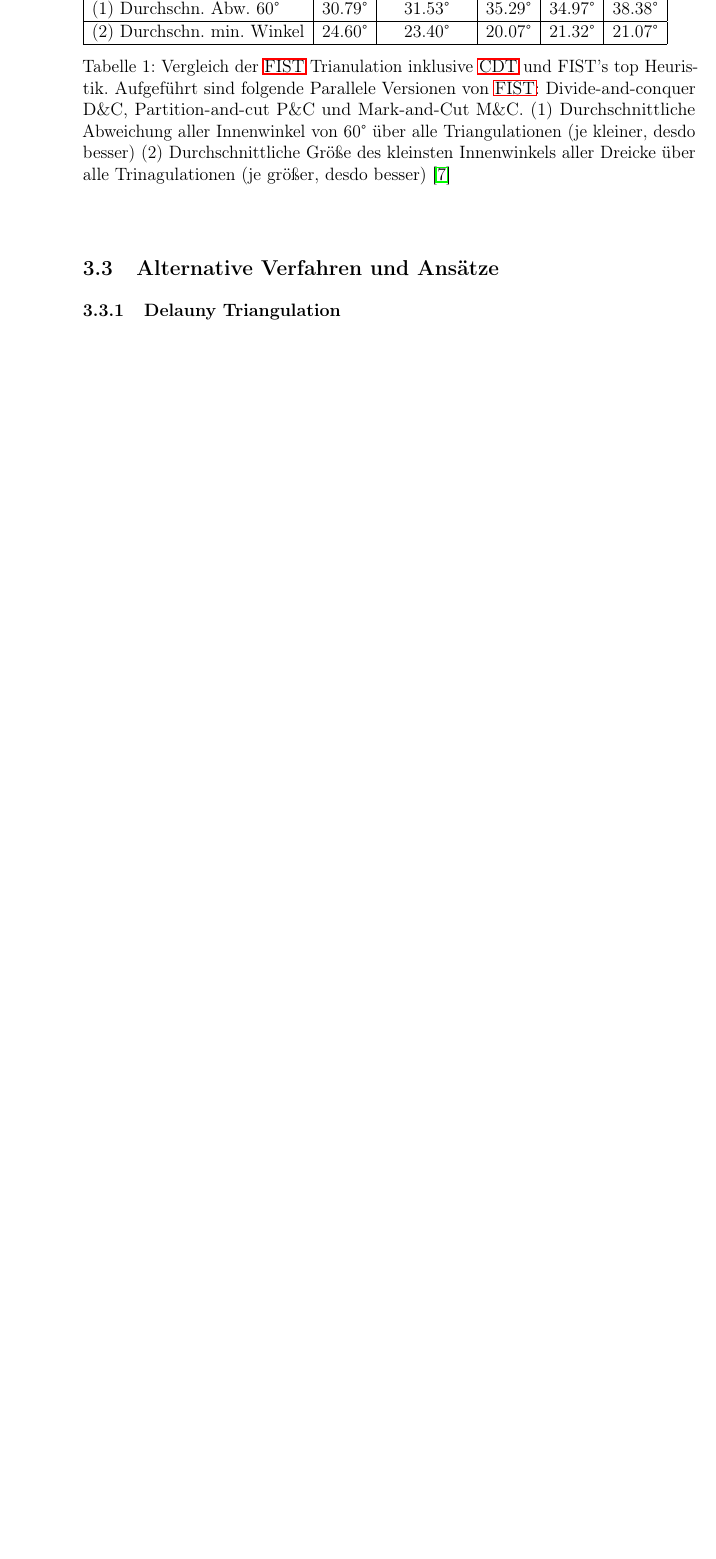
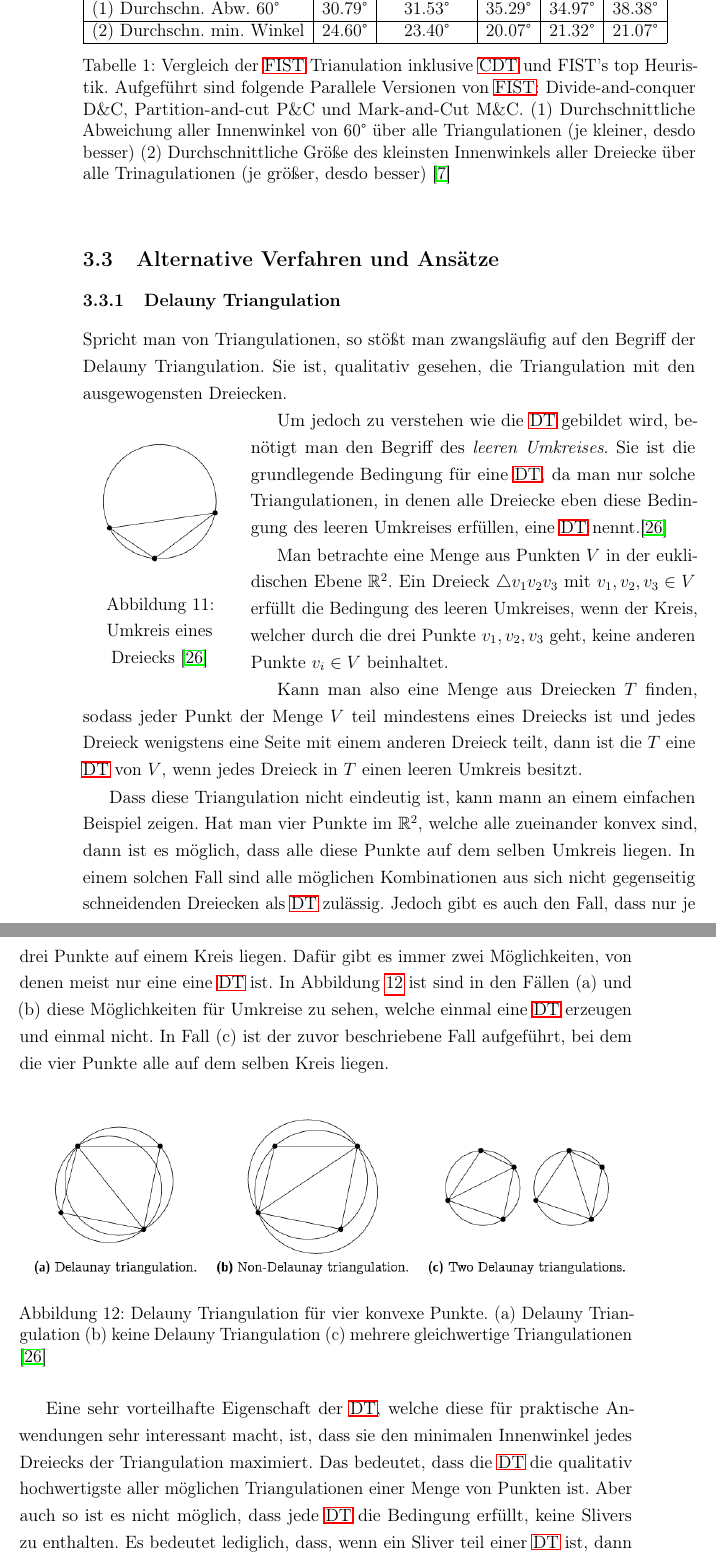
Before and after one commit to LordofUndeads/Bachelorarbeit, a LaTeX document (Arbeit/Bachelorarbeit.tex, which reads Arbeit/sections/verwandteArbeiten.tex): part of page 19 of 24 before the commit and two parts of pages 19 and 20 of 26 after it, the two joined at a grey line, cut so that both start at the same text, the shorter picture padded with empty space. Compiled offline with pdfLaTeX.

Commit message:
finished dt

```diff
--- a/Arbeit/sections/verwandteArbeiten.tex
+++ b/Arbeit/sections/verwandteArbeiten.tex
@@ -98,7 +98,7 @@ genauer eingegangen werden soll. Die folgende Tabelle zeigt das Ergebnis.
     \caption[Vergleich verschiedener Parallelisierungen des \ac{eca} in \ac{fist}]{Vergleich der \ac{fist} Trianulation inklusive \ac{cdt} und FIST's top Heuristik. Aufgeführt sind folgende Parallele Versionen von \ac{fist}:
     Divide-and-conquer D\&C, Partition-and-cut P\&C und Mark-and-Cut M\&C.
     (1) Durchschnittliche Abweichung aller Innenwinkel von 60° über alle Triangulationen (je kleiner, desdo besser)
-    (2) Durchschnittliche Größe des kleinsten Innenwinkels aller Dreicke über alle Trinagulationen (je größer, desdo besser) \cite{paralleleca}}
+    (2) Durchschnittliche Größe des kleinsten Innenwinkels aller Dreiecke über alle Trinagulationen (je größer, desdo besser) \cite{paralleleca}}
     \label{tab:tab1}
 \end{table}
 
@@ -106,3 +106,35 @@ genauer eingegangen werden soll. Die folgende Tabelle zeigt das Ergebnis.
 
 \subsubsection{Delauny Triangulation}
 
+Spricht man von Triangulationen, so stößt man zwangsläufig auf den Begriff der Delauny Triangulation. Sie ist, qualitativ gesehen, die Triangulation mit den ausgewogensten Dreiecken.
+
+\begin{wrapfigure}{lh}{0.25\textwidth}
+    \centering
+    \includegraphics[width=0.23\textwidth]{bilder/umkreis.png}
+    \caption[Umkreis eines Dreiecks]{\centering Umkreis eines Dreiecks \cite{delauny}}
+    \label{fig:umkreis}
+  \end{wrapfigure}
+
+Um jedoch zu verstehen wie die \ac{dt} gebildet wird, benötigt man den Begriff des \emph{leeren Umkreises}. Sie ist die grundlegende Bedingung für eine \ac{dt}, da man nur solche Triangulationen, in denen alle Dreiecke eben diese
+Bedingung des leeren Umkreises erfüllen, eine \ac{dt} nennt.\cite{delauny}
+
+Man betrachte eine Menge aus Punkten $V$ in der euklidischen Ebene $\mathbb{R}^2$. Ein Dreieck $\triangle v_1v_2v_3$ mit $v_1, v_2, v_3 \in V$ erfüllt die Bedingung des leeren Umkreises, wenn der Kreis, welcher durch die drei Punkte $v_1, v_2, v_3$ geht,
+keine anderen Punkte $v_i \in V$ beinhaltet.
+
+Kann man also eine Menge aus Dreiecken $T$ finden, sodass jeder Punkt der Menge $V$ teil mindestens eines Dreiecks ist und jedes Dreieck wenigstens eine Seite mit einem anderen Dreieck teilt, dann
+ist die $T$ eine \ac{dt} von $V$, wenn jedes Dreieck in $T$ einen leeren Umkreis besitzt.
+
+Dass diese Triangulation nicht eindeutig ist, kann mann an einem einfachen Beispiel zeigen. Hat man vier Punkte im $\mathbb{R}^2$, welche alle zueinander konvex sind, dann ist es möglich, dass alle diese Punkte auf dem selben Umkreis liegen.
+In einem solchen Fall sind alle möglichen Kombinationen aus sich nicht gegenseitig schneidenden Dreiecken als \ac{dt} zulässig. Jedoch gibt es auch den Fall, dass nur je drei Punkte auf einem Kreis liegen. Dafür gibt es immer zwei Möglichkeiten, von denen
+meist nur eine eine \ac{dt} ist. In Abbildung \ref{fig:fourpointdt} ist sind in den Fällen (a) und (b) diese Möglichkeiten für Umkreise zu sehen, welche einmal eine \ac{dt} erzeugen und einmal nicht. In Fall (c) ist der zuvor beschriebene Fall aufgeführt,
+bei dem die vier Punkte alle auf dem selben Kreis liegen.
+
+\begin{figure}[h]
+    \centering
+    \includegraphics[width=1\textwidth]{bilder/fourpointdt.png}
+    \caption[Delauny Triangulation für vier konvexe Punkte]{Delauny Triangulation für vier konvexe Punkte. (a) Delauny Triangulation (b) keine Delauny Triangulation (c) mehrere gleichwertige Triangulationen \cite{delauny}}
+    \label{fig:fourpointdt}
+\end{figure}
+
+Eine sehr vorteilhafte Eigenschaft der \ac{dt}, welche diese für praktische Anwendungen sehr interessant macht, ist, dass sie den minimalen Innenwinkel jedes Dreiecks der Triangulation maximiert. Das bedeutet, dass die \ac{dt} die qualitativ hochwertigste aller möglichen Triangulationen
+einer Menge von Punkten ist. Aber auch so ist es nicht möglich, dass jede \ac{dt} die Bedingung erfüllt, keine Slivers zu enthalten. Es bedeutet lediglich, dass, wenn ein Sliver teil einer \ac{dt} ist, dann wäre auch in jeder anderen Triangulation mindestens ein Sliver enthalten.
```
Also changed, not shown: Arbeit/sections/literatur.tex (+4 -0 lines), Arbeit/Bachelorarbeit.pdf, Arbeit/bilder/cdt.png (added), Arbeit/bilder/delaunytriangulation.png (added), Arbeit/bilder/fourpointdt.png (added), Arbeit/bilder/umkreis.png (added), Arbeit/sections/verwandteArbeiten.tex (40 more changed lines).
